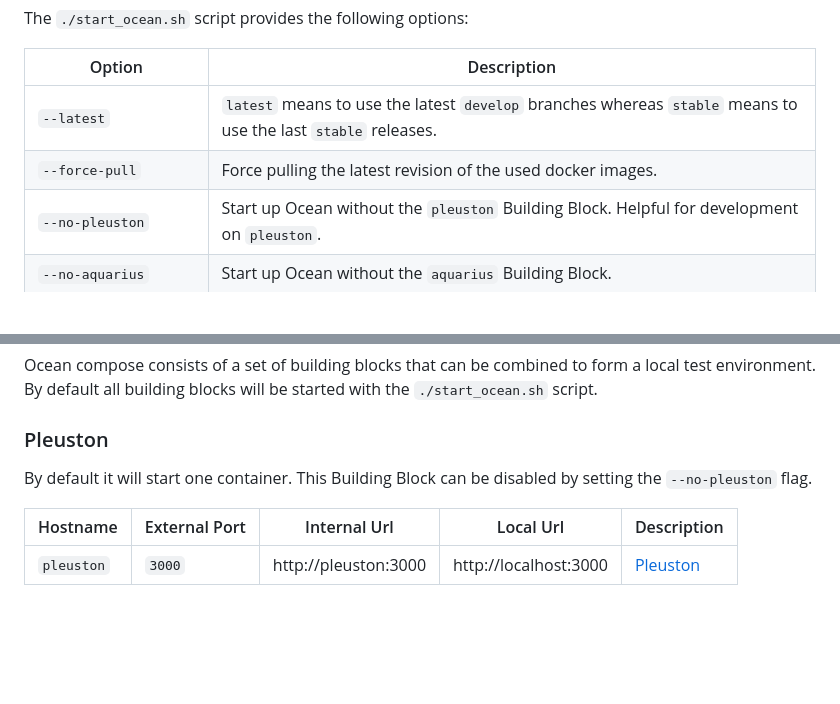
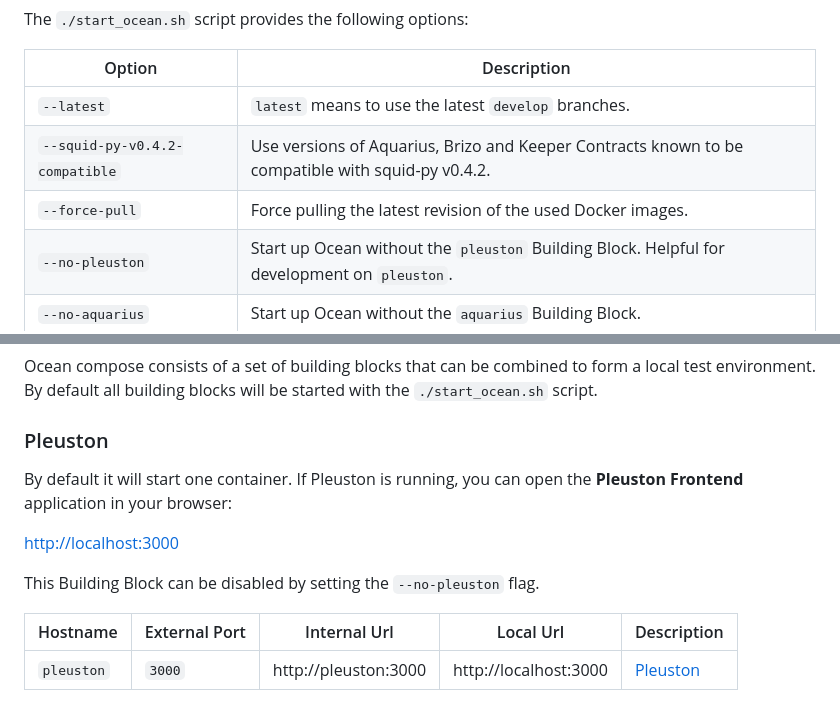
Before and after one commit to oceanprotocol/barge, a Markdown page: README.md, 2 parts joined by grey strips. GitHub-like rendering; blank space fills up the shorter version.

```diff
--- a/README.md
+++ b/README.md
@@ -70,8 +73,9 @@ The `./start_ocean.sh` script provides the following options:
 
 Option                      | Description
 ----------------------------| -----------
-`--latest`                  | `latest` means to use the latest `develop` branches whereas `stable` means to use the last `stable` releases.
-`--force-pull`              | Force pulling the latest revision of the used docker images.
+`--latest`                  | `latest` means to use the latest `develop` branches.
+`--squid-py-v0.4.2-compatible` | Use versions of Aquarius, Brizo and Keeper Contracts known to be compatible with squid-py v0.4.2.
+`--force-pull`              | Force pulling the latest revision of the used Docker images.
 `--no-pleuston`             | Start up Ocean without the `pleuston` Building Block. Helpful for development on `pleuston`.
 `--no-aquarius`             | Start up Ocean without the `aquarius` Building Block.
 `--no-brizo`                | Start up Ocean without the `brizo` Building Block.
@@ -90,7 +94,11 @@ Ocean compose consists of a set of building blocks that can be combined to form
 
 ### Pleuston
 
-By default it will start one container. This Building Block can be disabled by setting the `--no-pleuston` flag.
+By default it will start one container. If Pleuston is running, you can open the **Pleuston Frontend** application in your browser:
+
+[http://localhost:3000](http://localhost:3000)
+
+This Building Block can be disabled by setting the `--no-pleuston` flag.
 
 Hostname   | External Port | Internal Url          | Local Url             | Description
 -----------|---------------|-----------------------|-----------------------|--------------
```
Also changed, not shown: other parts of README.md (+21 -18 lines), Welcome_to_Ocean_Protocol.png (added), 1 other file.
